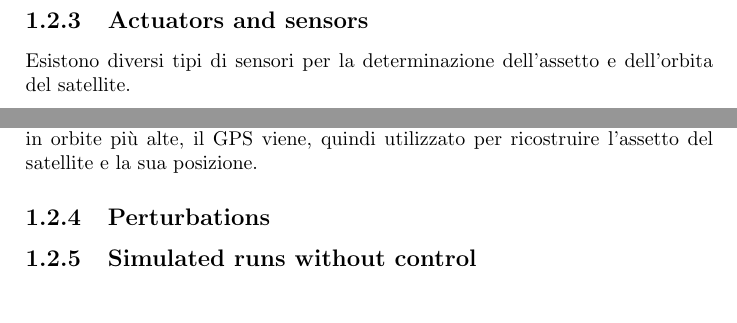
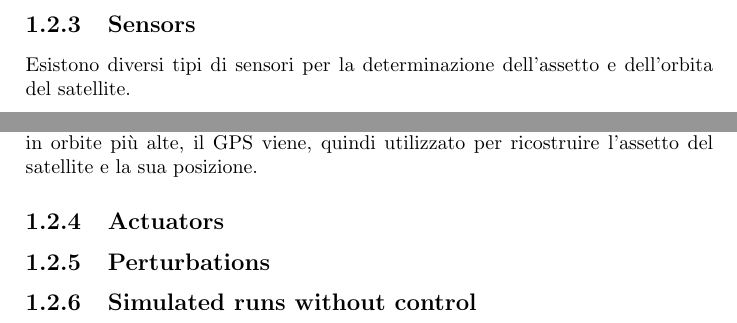
Before and after one commit to andrea-rockt/relazione-mcsa, a LaTeX book (src/main.tex, which reads src/modelling/attitude_kinematics_and_dynamics.tex): two parts of pages 17 and 19 of 25, joined at a grey line, cut at the place of the change. Compiled offline with pdfLaTeX.

Commit message:
created new subsection called actuators

```diff
--- a/src/modelling/attitude_kinematics_and_dynamics.tex
+++ b/src/modelling/attitude_kinematics_and_dynamics.tex
@@ -3,8 +3,10 @@
 \input{modelling/attitude_kinematics_and_dynamics/equations.tex}
 \subsection{Spacecraft parameters}
 \input{modelling/attitude_kinematics_and_dynamics/spacecraft_parameters.tex}
-\subsection{Actuators and sensors}
-\input{modelling/attitude_kinematics_and_dynamics/actuators_and_sensors.tex}
+\subsection{Sensors}
+\input{modelling/attitude_kinematics_and_dynamics/sensors.tex}
+\subsection{Actuators}
+\input{modelling/attitude_kinematics_and_dynamics/actuators.tex}
 \subsection{Perturbations}
 \input{modelling/attitude_kinematics_and_dynamics/attitude_perturbations.tex}
 \subsection{Simulated runs without control}
```
Also changed, not shown: src/modelling/attitude_kinematics_and_dynamics/actuators.tex (added), src/modelling/attitude_kinematics_and_dynamics/sensors.tex (renamed from src/modelling/attitude_kinematics_and_dynamics/actuators_and_sensors.tex).
